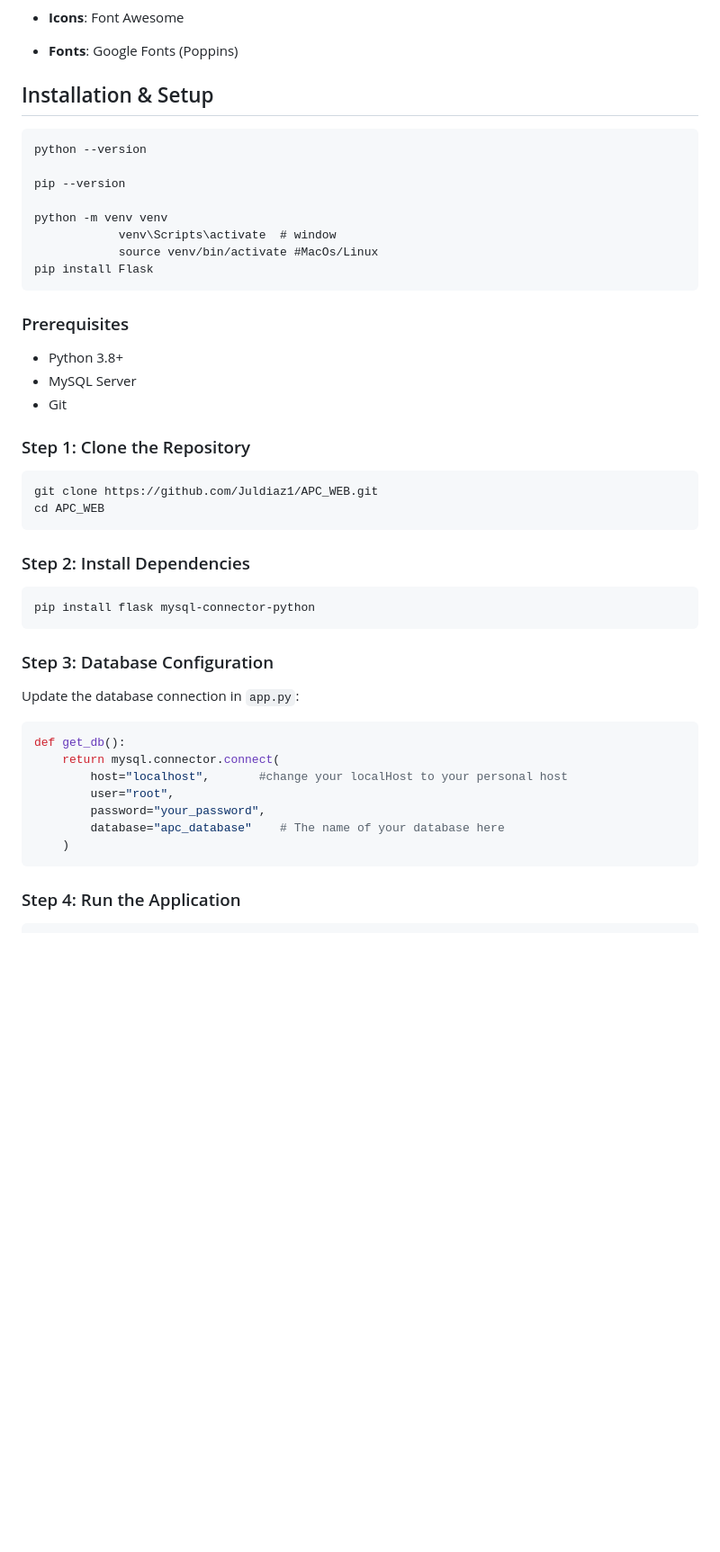
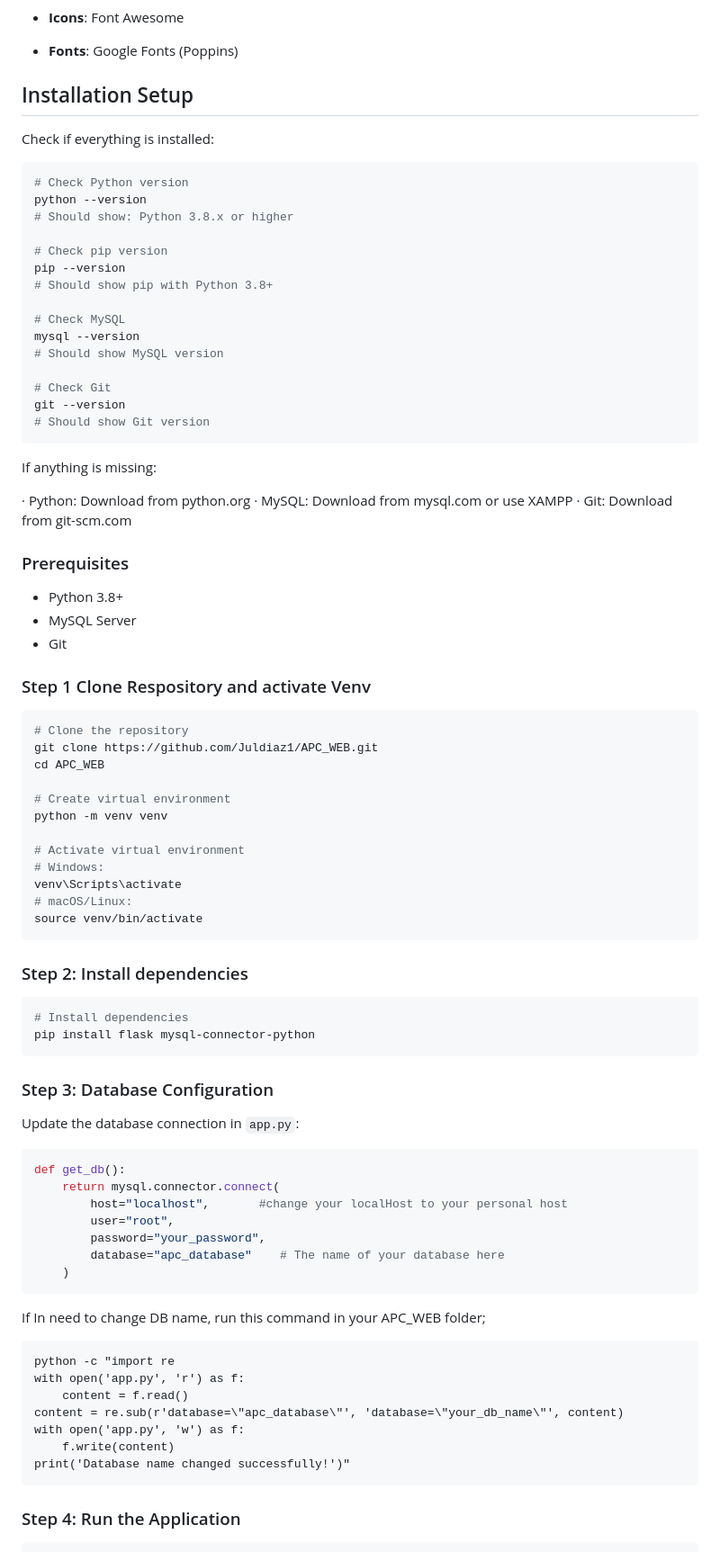
Before and after one commit to Juldiaz1/APC_WEB, a Markdown page: README.md, the part around one of its changes. Shown at 90% size. Rendered like a GitHub page; blank space fills up the shorter version.

````diff
--- a/README.md
+++ b/README.md
@@ -19,31 +19,60 @@ A comprehensive web interface for managing the Arlington Physicians' Center (APC
 - **Icons**: Font Awesome
 - **Fonts**: Google Fonts (Poppins)
 
-## Installation & Setup
-    python --version
+## Installation Setup
+Check if everything is installed:
 
-    pip --version
+```bash
+# Check Python version
+python --version
+# Should show: Python 3.8.x or higher
 
-    python -m venv venv
-                venv\Scripts\activate  # window
-                source venv/bin/activate #MacOs/Linux
-    pip install Flask
+# Check pip version
+pip --version
+# Should show pip with Python 3.8+
+
+# Check MySQL
+mysql --version
+# Should show MySQL version
+
+# Check Git
+git --version
+# Should show Git version
+```
+If anything is missing:
+
+· Python: Download from python.org
+· MySQL: Download from mysql.com or use XAMPP
+· Git: Download from git-scm.com
+
 
 ### Prerequisites
 - Python 3.8+
 - MySQL Server
 - Git
 
-### Step 1: Clone the Repository
+### Step 1 Clone Respository and activate Venv
 ```bash
+# Clone the repository
 git clone https://github.com/Juldiaz1/APC_WEB.git
 cd APC_WEB
+
+# Create virtual environment
+python -m venv venv
+
+# Activate virtual environment
+# Windows:
+venv\Scripts\activate
+# macOS/Linux:
+source venv/bin/activate
+```
+### Step 2: Install dependencies
+``` bash
+# Install dependencies
+pip install flask mysql-connector-python
 ```
 
-### Step 2: Install Dependencies
-```bash
-pip install flask mysql-connector-python
-```
+
 
 ### Step 3: Database Configuration
 Update the database connection in `app.py`:
@@ -57,6 +86,16 @@ def get_db():
         database="apc_database"    # The name of your database here
     )
 ```
+If In need to change DB name, run this command in your APC_WEB folder;
+``` cmd
+python -c "import re
+with open('app.py', 'r') as f:
+    content = f.read()
+content = re.sub(r'database=\"apc_database\"', 'database=\"your_db_name\"', content)
+with open('app.py', 'w') as f:
+    f.write(content)
+print('Database name changed successfully!')"
+```
 
 ### Step 4: Run the Application
 ```bash
````
Also changed, not shown: other parts of README.md (+11 -0 lines).
